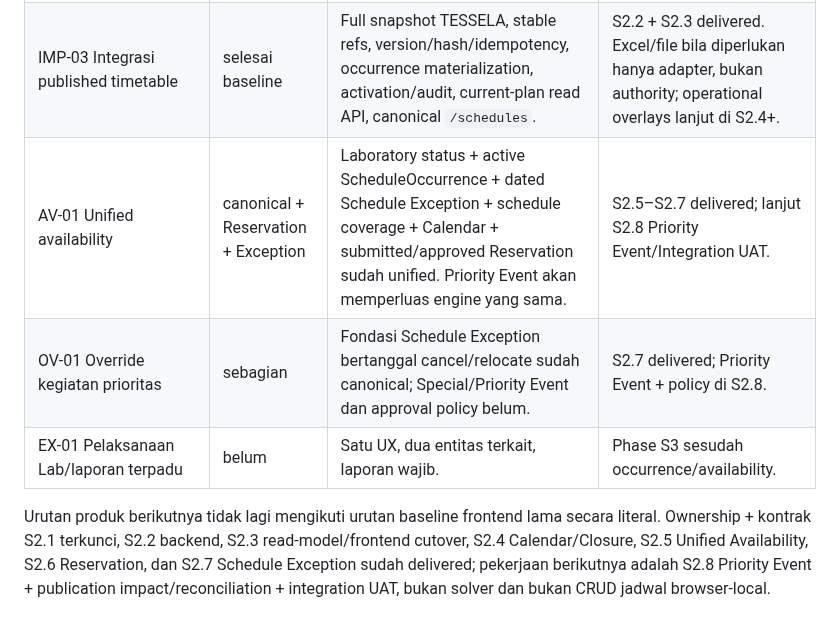
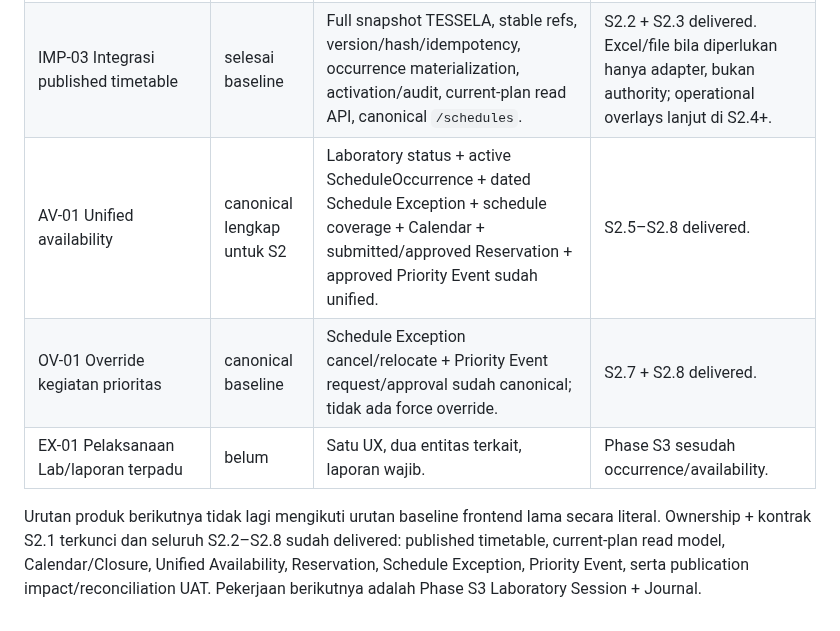
Before and after one commit to yogawillyutomo/SMARTLAB, a Markdown page: docs/backlog/P0_FRONTEND_STABILIZATION.md, the part around the change. GitHub-like rendering.

Commit message:
docs(backlog): close S2 and advance to Session Journal

```diff
--- a/docs/backlog/P0_FRONTEND_STABILIZATION.md
+++ b/docs/backlog/P0_FRONTEND_STABILIZATION.md
@@ -81,8 +81,8 @@ Backlog ini mencatat stabilisasi frontend dan transisi menuju sumber data Larave
 | IMP-01 Fondasi import Excel | belum | Template, mapping, preview, validasi, audit. | Ownership sudah dikunci oleh ADR-001; implementasi tetap perlu contract import terfokus. |
 | IMP-02 Import Master Data | belum | Referensi sederhana, akademik, laboratorium. | Sesudah IMP-01; academic authority mengikuti ADR-001 dan Laboratory tetap domain SmartLab. |
 | IMP-03 Integrasi published timetable | selesai baseline | Full snapshot TESSELA, stable refs, version/hash/idempotency, occurrence materialization, activation/audit, current-plan read API, canonical `/schedules`. | S2.2 + S2.3 delivered. Excel/file bila diperlukan hanya adapter, bukan authority; operational overlays lanjut di S2.4+. |
-| AV-01 Unified availability | canonical + Reservation + Exception | Laboratory status + active ScheduleOccurrence + dated Schedule Exception + schedule coverage + Calendar + submitted/approved Reservation sudah unified. Priority Event akan memperluas engine yang sama. | S2.5–S2.7 delivered; lanjut S2.8 Priority Event/Integration UAT. |
-| OV-01 Override kegiatan prioritas | sebagian | Fondasi Schedule Exception bertanggal cancel/relocate sudah canonical; Special/Priority Event dan approval policy belum. | S2.7 delivered; Priority Event + policy di S2.8. |
+| AV-01 Unified availability | canonical lengkap untuk S2 | Laboratory status + active ScheduleOccurrence + dated Schedule Exception + schedule coverage + Calendar + submitted/approved Reservation + approved Priority Event sudah unified. | S2.5–S2.8 delivered. |
+| OV-01 Override kegiatan prioritas | canonical baseline | Schedule Exception cancel/relocate + Priority Event request/approval sudah canonical; tidak ada force override. | S2.7 + S2.8 delivered. |
 | EX-01 Pelaksanaan Lab/laporan terpadu | belum | Satu UX, dua entitas terkait, laporan wajib. | Phase S3 sesudah occurrence/availability. |
 
-Urutan produk berikutnya tidak lagi mengikuti urutan baseline frontend lama secara literal. Ownership + kontrak S2.1 terkunci, S2.2 backend, S2.3 read-model/frontend cutover, S2.4 Calendar/Closure, S2.5 Unified Availability, S2.6 Reservation, dan S2.7 Schedule Exception sudah delivered; pekerjaan berikutnya adalah S2.8 Priority Event + publication impact/reconciliation + integration UAT, bukan solver dan bukan CRUD jadwal browser-local.
+Urutan produk berikutnya tidak lagi mengikuti urutan baseline frontend lama secara literal. Ownership + kontrak S2.1 terkunci dan seluruh S2.2–S2.8 sudah delivered: published timetable, current-plan read model, Calendar/Closure, Unified Availability, Reservation, Schedule Exception, Priority Event, serta publication impact/reconciliation UAT. Pekerjaan berikutnya adalah Phase S3 Laboratory Session + Journal.
```
